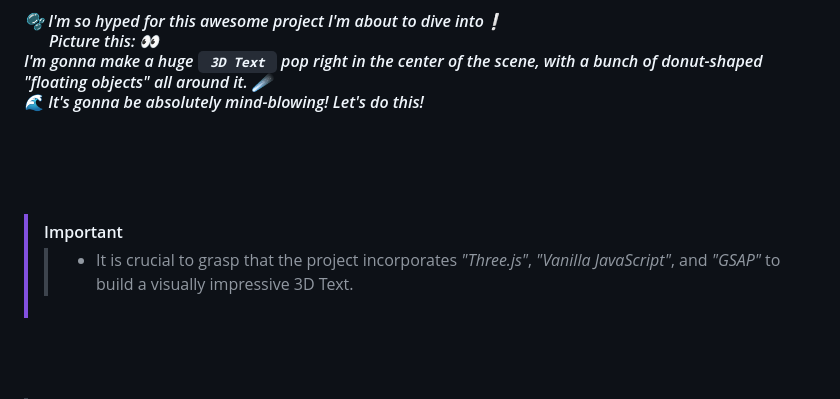
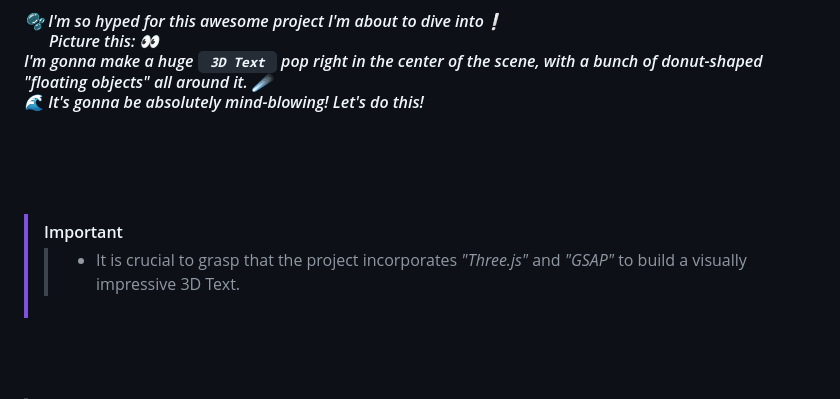
Before and after one commit to ShahramShakiba/3D-Text-p02, a Markdown page: README.md, the part around one of its changes. GitHub-like rendering.

```diff
--- a/README.md
+++ b/README.md
@@ -19,7 +19,7 @@
 <br/>
 
 > [!IMPORTANT]
->> - It is crucial to grasp that the project incorporates _"Three.js"_, _"Vanilla JavaScript"_, and _"GSAP"_ to build a visually impressive 3D Text.
+>> - It is crucial to grasp that the project incorporates _"Three.js"_ and _"GSAP"_ to build a visually impressive 3D Text.
 
 
 <br/><br/>
```
Also changed, not shown: other parts of README.md (+1 -1 lines).
